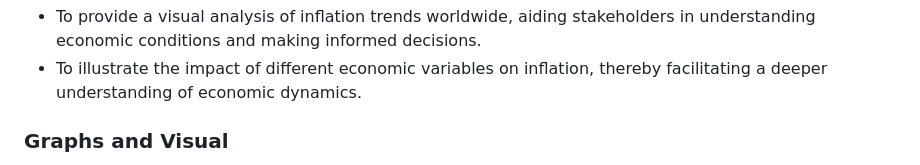
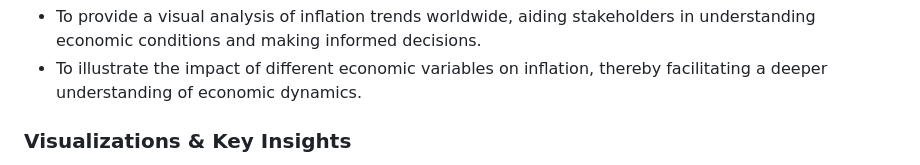
Before and after one commit to Mohammad0104/Info_Visualization, a Markdown page: README.md, the part around one of its changes. Drawn GitHub-style.

```diff
--- a/README.md
+++ b/README.md
@@ -31,5 +31,5 @@ This project utilizes the Global Inflation Data from Kaggle.com to offer insight
 
 - To provide a visual analysis of inflation trends worldwide, aiding stakeholders in understanding economic conditions and making informed decisions.
 - To illustrate the impact of different economic variables on inflation, thereby facilitating a deeper understanding of economic dynamics.
-### Graphs and Visual
+### Visualizations & Key Insights
 <img width="1275" height="1650" alt="Final_Assignment_page-0001" src="https://github.com/user-attachments/assets/3cb2440d-abc3-4cde-a091-0b215dbf49a0" />
```
Also changed, not shown: other parts of README.md (+8 -0 lines).
